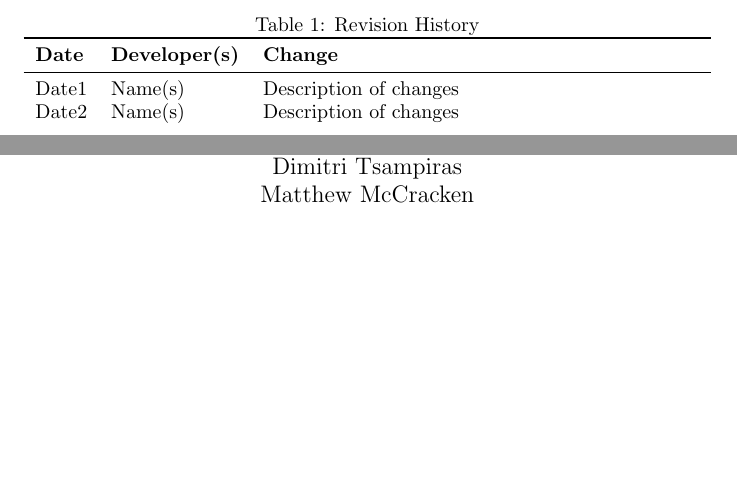
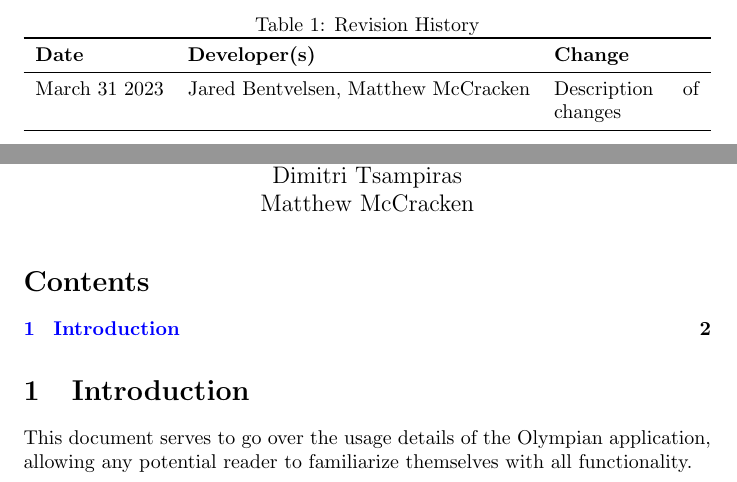
Before and after one commit to dimitritsampiras/olympian-mobile-app, a LaTeX document (docs/UserGuide/UserGuide.tex): two parts of pages 1 and 2 of 2, joined at a grey line, cut so that both start at the same text, the shorter picture padded with empty space. Compiled offline with pdfLaTeX.

Commit message:
intro for user guide

```diff
--- a/docs/UserGuide/UserGuide.tex
+++ b/docs/UserGuide/UserGuide.tex
@@ -20,9 +20,7 @@
 \toprule
 \textbf{Date} & \textbf{Developer(s)} & \textbf{Change}\\
 \midrule
-Date1 & Name(s) & Description of changes\\
-Date2 & Name(s) & Description of changes\\
-... & ... & ...\\
+March 31 2023 & Jared Bentvelsen, Matthew McCracken & Description of changes\\
 \bottomrule
 \end{tabularx}
 \end{table}
@@ -31,5 +29,11 @@
 
 \maketitle
 
+\tableofcontents
+
+\section{Introduction}
+
+This document serves to go over the usage details of the Olympian application, allowing any potential reader to familiarize themselves with all functionality.
+
 
 \end{document}
```
